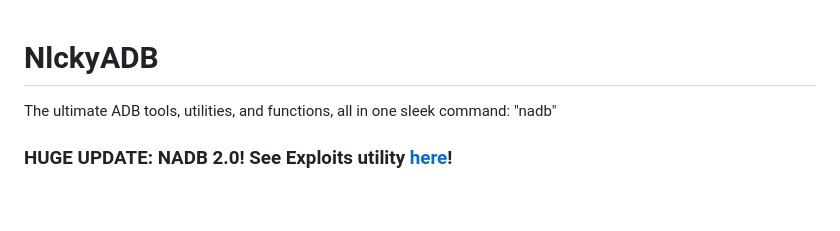
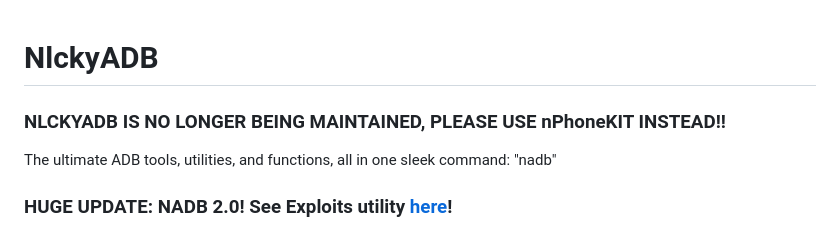
Before and after one commit to nlckysolutions/NlckyADB-NADB, a Markdown page: README.md, the part around the change. GitHub-like rendering; blank space fills up the shorter version.

```diff
--- a/README.md
+++ b/README.md
@@ -1,4 +1,7 @@
 # NlckyADB
+
+### NLCKYADB IS NO LONGER BEING MAINTAINED, PLEASE USE nPhoneKIT INSTEAD!!
+
 The ultimate ADB tools, utilities, and functions, all in one sleek command: "nadb"
 
 ### HUGE UPDATE: NADB 2.0! See Exploits utility [here](#nadb-exploits)!
```
